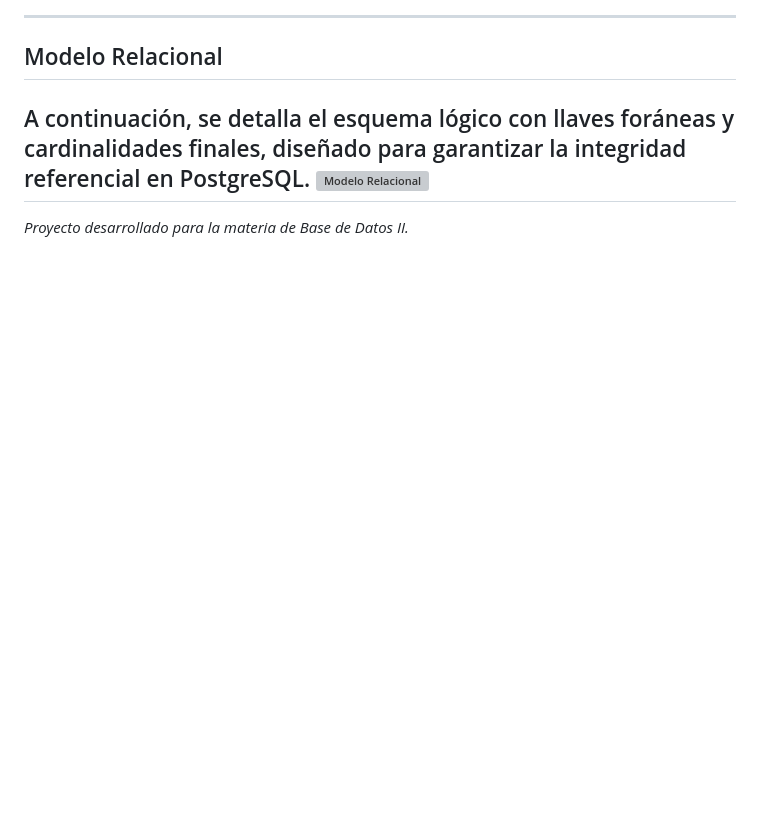
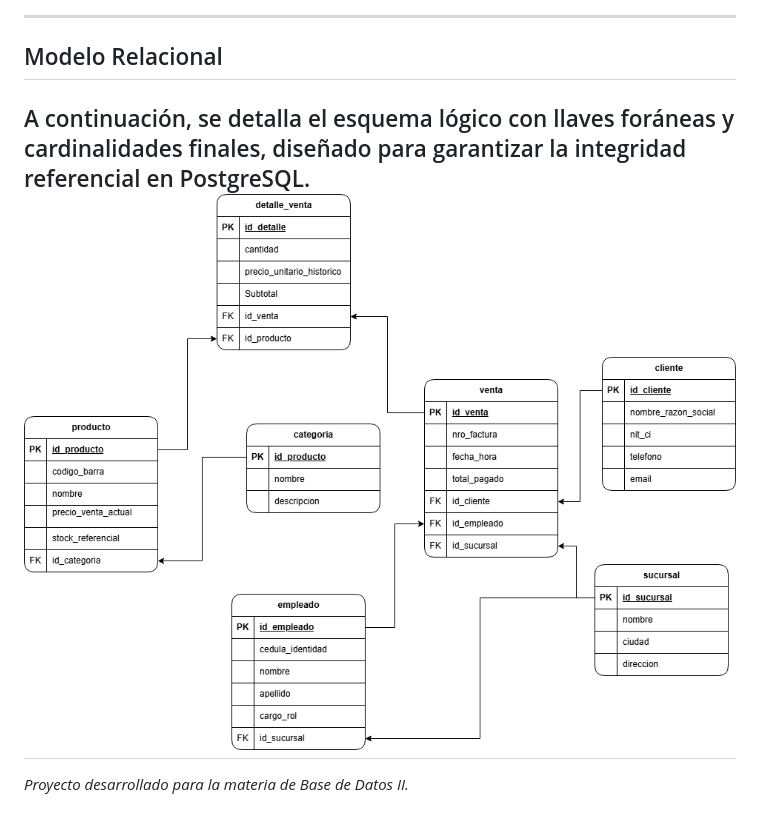
Before and after one commit to fernandoMaydana/Sistema_ventas_BDII, a Markdown page: README.md, the part around the change. Rendered like a GitHub page; blank space fills up the shorter version; grey boxes are pictures that could not be loaded.

Commit message:
coreccion de imagen

```diff
--- a/README.md
+++ b/README.md
@@ -75,6 +75,6 @@ A continuación se presenta la arquitectura lógica del sistema, detallando las
 
 ## Modelo Relacional
 A continuación, se detalla el esquema lógico con llaves foráneas y cardinalidades finales, diseñado para garantizar la integridad referencial en PostgreSQL.
-![Modelo Relacional](./diagramas/esquema_BD_Kwik-E-Mart.drawio.png)
+![Modelo Relacional](./diagramas/esquema_BD_Kwik-E-Mart.png)
 ---
 *Proyecto desarrollado para la materia de Base de Datos II.*
```
